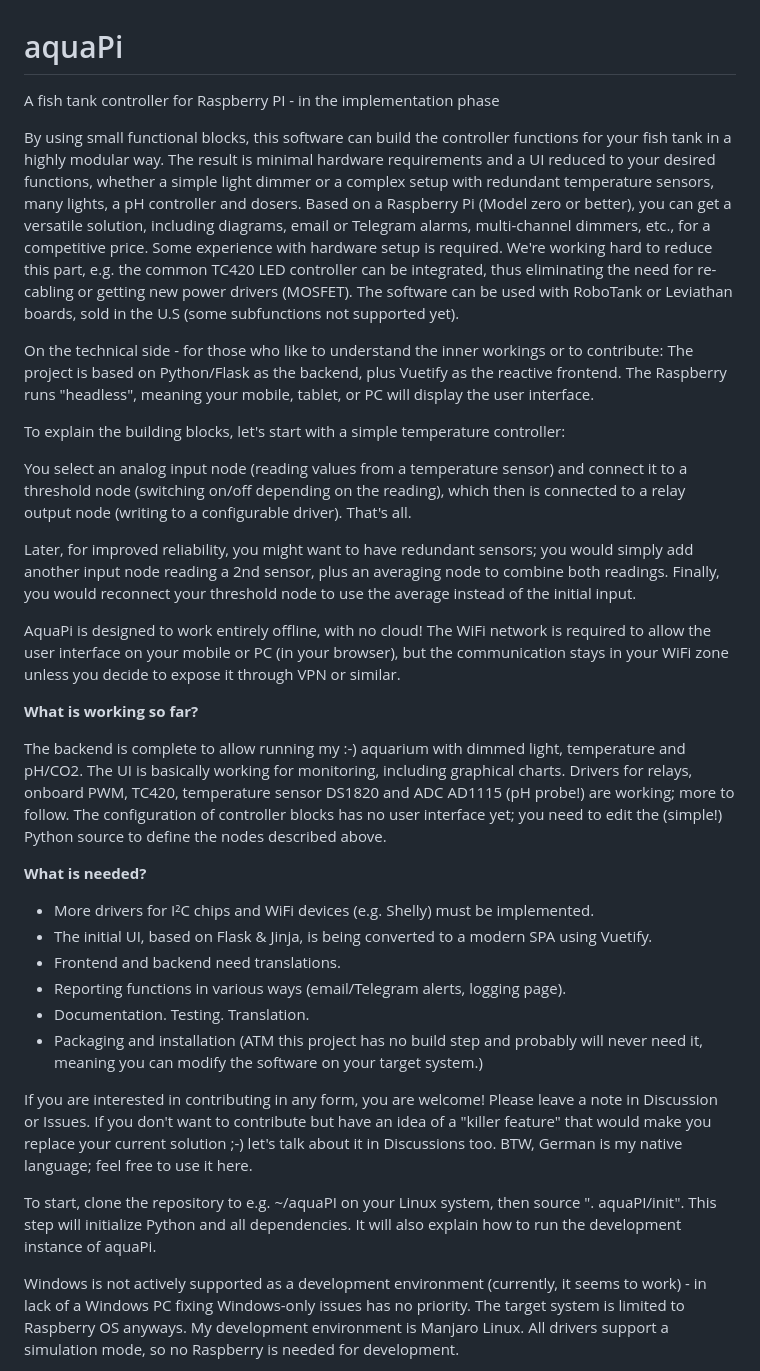
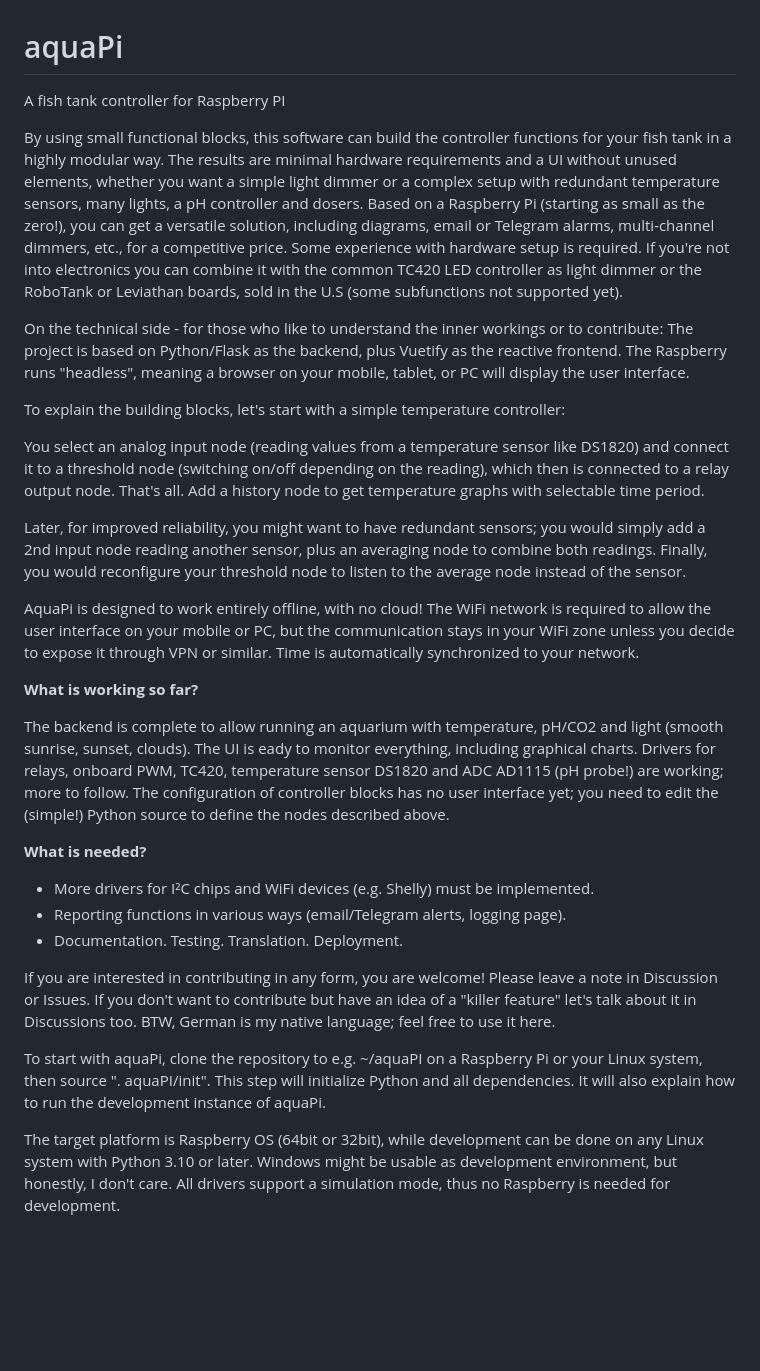
Before and after one commit to schwabix-1311/aquaPI, a Markdown page: README.md, the part around the change printed below. GitHub-like rendering; blank space fills up the shorter version.

```diff
--- a/README.md
+++ b/README.md
@@ -1,37 +1,34 @@
 # aquaPi
-A fish tank controller for Raspberry PI - in the implementation phase
+A fish tank controller for Raspberry PI
 
-By using small functional blocks, this software can build the controller functions for your fish tank in a highly modular way. The result is minimal hardware requirements and a UI reduced to your desired functions, whether a simple light dimmer or a complex setup with redundant temperature sensors, many lights, a pH controller and dosers. Based on a Raspberry Pi (Model zero or better), you can get a versatile solution, including diagrams, email or Telegram alarms, multi-channel dimmers, etc., for a competitive price.
-Some experience with hardware setup is required. We're working hard to reduce this part, e.g. the common TC420 LED controller can be integrated, thus eliminating the need for re-cabling or getting new power drivers (MOSFET). The software can be used with RoboTank or Leviathan boards, sold in the U.S (some subfunctions not supported yet).
+By using small functional blocks, this software can build the controller functions for your fish tank in a highly modular way. The results are minimal hardware requirements and a UI without unused elements, whether you want a simple light dimmer or a complex setup with redundant temperature sensors, many lights, a pH controller and dosers. Based on a Raspberry Pi (starting as small as the zero!), you can get a versatile solution, including diagrams, email or Telegram alarms, multi-channel dimmers, etc., for a competitive price.
+Some experience with hardware setup is required. If you're not into electronics you can combine it with the common TC420 LED controller as light dimmer or the RoboTank or Leviathan boards, sold in the U.S (some subfunctions not supported yet).
 
 On the technical side - for those who like to understand the inner workings or to contribute:
-The project is based on Python/Flask as the backend, plus Vuetify as the reactive frontend. The Raspberry runs "headless", meaning your mobile, tablet, or PC will display the user interface.
+The project is based on Python/Flask as the backend, plus Vuetify as the reactive frontend. The Raspberry runs "headless", meaning a browser on your mobile, tablet, or PC will display the user interface.
 
 To explain the building blocks, let's start with a simple temperature controller:
 
-You select an analog input node (reading values from a temperature sensor) and connect it to a threshold node (switching on/off depending on the reading), which then is connected to a relay output node (writing to a configurable driver). That's all.
+You select an analog input node (reading values from a temperature sensor like DS1820) and connect it to a threshold node (switching on/off depending on the reading), which then is connected to a relay output node. That's all. Add a history node to get temperature graphs with selectable time period.
 
-Later, for improved reliability, you might want to have redundant sensors; you would simply add another input node reading a 2nd sensor, plus an averaging node to combine both readings. Finally, you would reconnect your threshold node to use the average instead of the initial input.
+Later, for improved reliability, you might want to have redundant sensors; you would simply add a 2nd input node reading another sensor, plus an averaging node to combine both readings. Finally, you would reconfigure your threshold node to listen to the average node instead of the sensor.
 
-AquaPi is designed to work entirely offline, with no cloud! The WiFi network is required to allow the user interface on your mobile or PC (in your browser), but the communication stays in your WiFi zone unless you decide to expose it through VPN or similar.
+AquaPi is designed to work entirely offline, with no cloud! The WiFi network is required to allow the user interface on your mobile or PC, but the communication stays in your WiFi zone unless you decide to expose it through VPN or similar. Time is automatically synchronized to your network.
 
 **What is working so far?**
 
-The backend is complete to allow running my :-) aquarium with dimmed light, temperature and pH/CO2. The UI is basically working for monitoring, including graphical charts. Drivers for relays, onboard PWM, TC420, temperature sensor DS1820 and ADC AD1115 (pH probe!) are working; more to follow.
+The backend is complete to allow running an aquarium with temperature, pH/CO2 and light (smooth sunrise, sunset, clouds). The UI is eady to monitor everything, including graphical charts. Drivers for relays, onboard PWM, TC420, temperature sensor DS1820 and ADC AD1115 (pH probe!) are working; more to follow.
 The configuration of controller blocks has no user interface yet; you need to edit the (simple!) Python source to define the nodes described above.
 
 **What is needed?**
 - More drivers for I²C chips and WiFi devices (e.g. Shelly) must be implemented.
-- The initial UI, based on Flask & Jinja, is being converted to a modern SPA using Vuetify.
-- Frontend and backend need translations.
 - Reporting functions in various ways (email/Telegram alerts, logging page).
-- Documentation. Testing. Translation.
-- Packaging and installation (ATM this project has no build step and probably will never need it, meaning you can modify the software on your target system.)
+- Documentation. Testing. Translation. Deployment.
 
 If you are interested in contributing in any form, you are welcome! Please leave a note in Discussion or Issues.
-If you don't want to contribute but have an idea of a "killer feature" that would make you replace your current solution ;-)  let's talk about it in Discussions too.  BTW, German is my native language; feel free to use it here.
+If you don't want to contribute but have an idea of a "killer feature" let's talk about it in Discussions too.  BTW, German is my native language; feel free to use it here.
 
-To start, clone the repository to e.g.  ~/aquaPI  on your Linux system, then source ". aquaPI/init". This step will initialize Python and all dependencies. It will also explain how to run the development instance of aquaPi.
+To start with aquaPi, clone the repository to e.g.  ~/aquaPI  on a Raspberry Pi or your Linux system, then source ". aquaPI/init". This step will initialize Python and all dependencies. It will also explain how to run the development instance of aquaPi.
 
-Windows is not actively supported as a development environment (currently, it seems to work) - in lack of a Windows PC fixing Windows-only issues has no priority. The target system is limited to Raspberry OS anyways. My development environment is Manjaro Linux. All drivers support a simulation mode, so no Raspberry is needed for development.
+The target platform is Raspberry OS (64bit or 32bit), while development can be done on any Linux system with Python 3.10 or later. Windows might be usable as development environment, but honestly, I don't care. All drivers support a simulation mode, thus no Raspberry is needed for development.
 
```
Also changed, not shown: other parts of README.md (+1 -1 lines).
